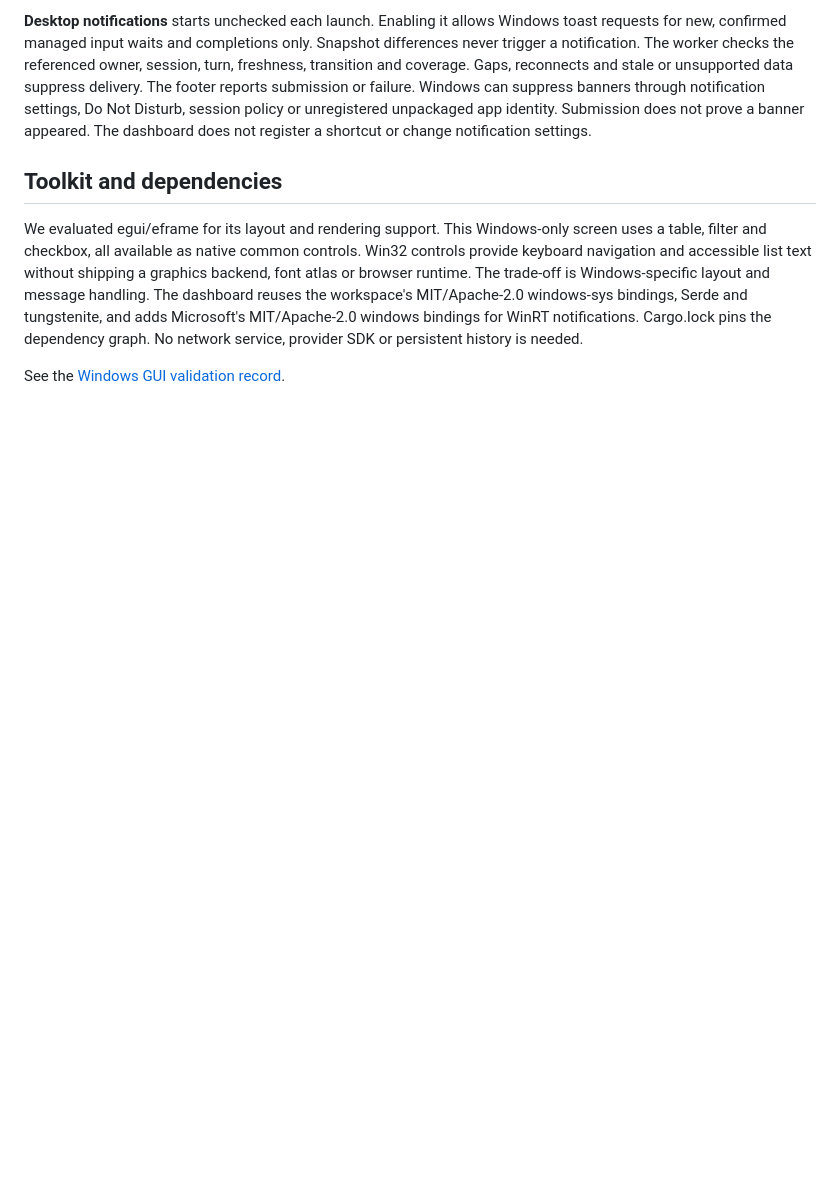
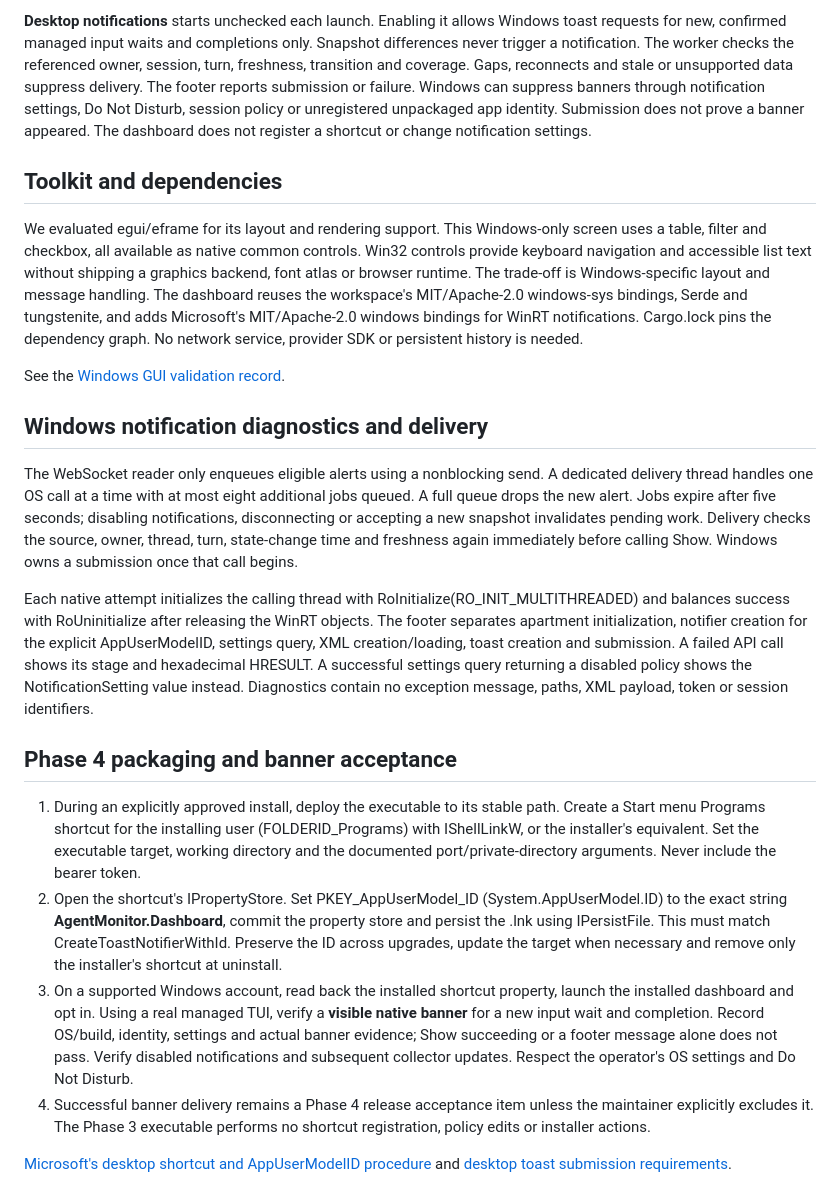
Before and after one commit to changukshin/agent-monitor, a Markdown page: docs/dashboard.md, the part around the change. Rendered like a GitHub page; blank space fills up the shorter version.

Commit message:
Record Windows notification diagnostics and require packaged banner acceptance

```diff
--- a/docs/dashboard.md
+++ b/docs/dashboard.md
@@ -25,3 +25,18 @@ The network worker connects only to the IPv4 loopback address, reads the current
 We evaluated egui/eframe for its layout and rendering support. This Windows-only screen uses a table, filter and checkbox, all available as native common controls. Win32 controls provide keyboard navigation and accessible list text without shipping a graphics backend, font atlas or browser runtime. The trade-off is Windows-specific layout and message handling. The dashboard reuses the workspace's MIT/Apache-2.0 windows-sys bindings, Serde and tungstenite, and adds Microsoft's MIT/Apache-2.0 windows bindings for WinRT notifications. Cargo.lock pins the dependency graph. No network service, provider SDK or persistent history is needed.
 
 See the [Windows GUI validation record](phase-3-validation.md).
+
+## Windows notification diagnostics and delivery
+
+The WebSocket reader only enqueues eligible alerts using a nonblocking send. A dedicated delivery thread handles one OS call at a time with at most eight additional jobs queued. A full queue drops the new alert. Jobs expire after five seconds; disabling notifications, disconnecting or accepting a new snapshot invalidates pending work. Delivery checks the source, owner, thread, turn, state-change time and freshness again immediately before calling Show. Windows owns a submission once that call begins.
+
+Each native attempt initializes the calling thread with RoInitialize(RO_INIT_MULTITHREADED) and balances success with RoUninitialize after releasing the WinRT objects. The footer separates apartment initialization, notifier creation for the explicit AppUserModelID, settings query, XML creation/loading, toast creation and submission. A failed API call shows its stage and hexadecimal HRESULT. A successful settings query returning a disabled policy shows the NotificationSetting value instead. Diagnostics contain no exception message, paths, XML payload, token or session identifiers.
+
+## Phase 4 packaging and banner acceptance
+
+1. During an explicitly approved install, deploy the executable to its stable path. Create a Start menu Programs shortcut for the installing user (FOLDERID_Programs) with IShellLinkW, or the installer's equivalent. Set the executable target, working directory and the documented port/private-directory arguments. Never include the bearer token.
+2. Open the shortcut's IPropertyStore. Set PKEY_AppUserModel_ID (System.AppUserModel.ID) to the exact string **AgentMonitor.Dashboard**, commit the property store and persist the .lnk using IPersistFile. This must match CreateToastNotifierWithId. Preserve the ID across upgrades, update the target when necessary and remove only the installer's shortcut at uninstall.
+3. On a supported Windows account, read back the installed shortcut property, launch the installed dashboard and opt in. Using a real managed TUI, verify a **visible native banner** for a new input wait and completion. Record OS/build, identity, settings and actual banner evidence; Show succeeding or a footer message alone does not pass. Verify disabled notifications and subsequent collector updates. Respect the operator's OS settings and Do Not Disturb.
+4. Successful banner delivery remains a Phase 4 release acceptance item unless the maintainer explicitly excludes it. The Phase 3 executable performs no shortcut registration, policy edits or installer actions.
+
+[Microsoft's desktop shortcut and AppUserModelID procedure](https://learn.microsoft.com/en-us/windows/win32/shell/enable-desktop-toast-with-appusermodelid) and [desktop toast submission requirements](https://learn.microsoft.com/en-us/windows/win32/shell/quickstart-sending-desktop-toast).
```
Also changed, not shown: docs/mvp.md (+1 -0 lines), docs/phase-3-validation.md (+12 -0 lines), docs/screenshots/dashboard-notification-diagnostic.png (added), 2 other files.
